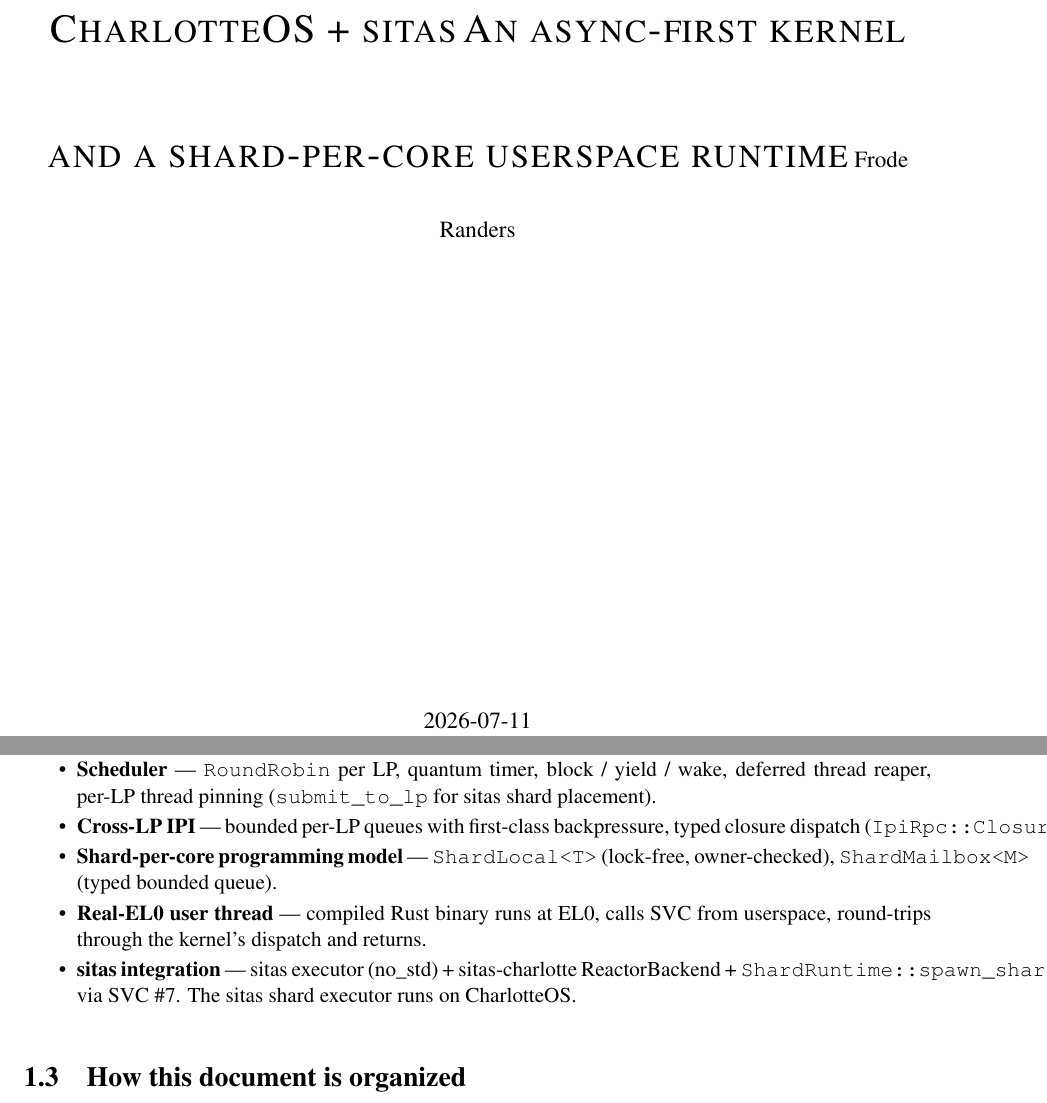
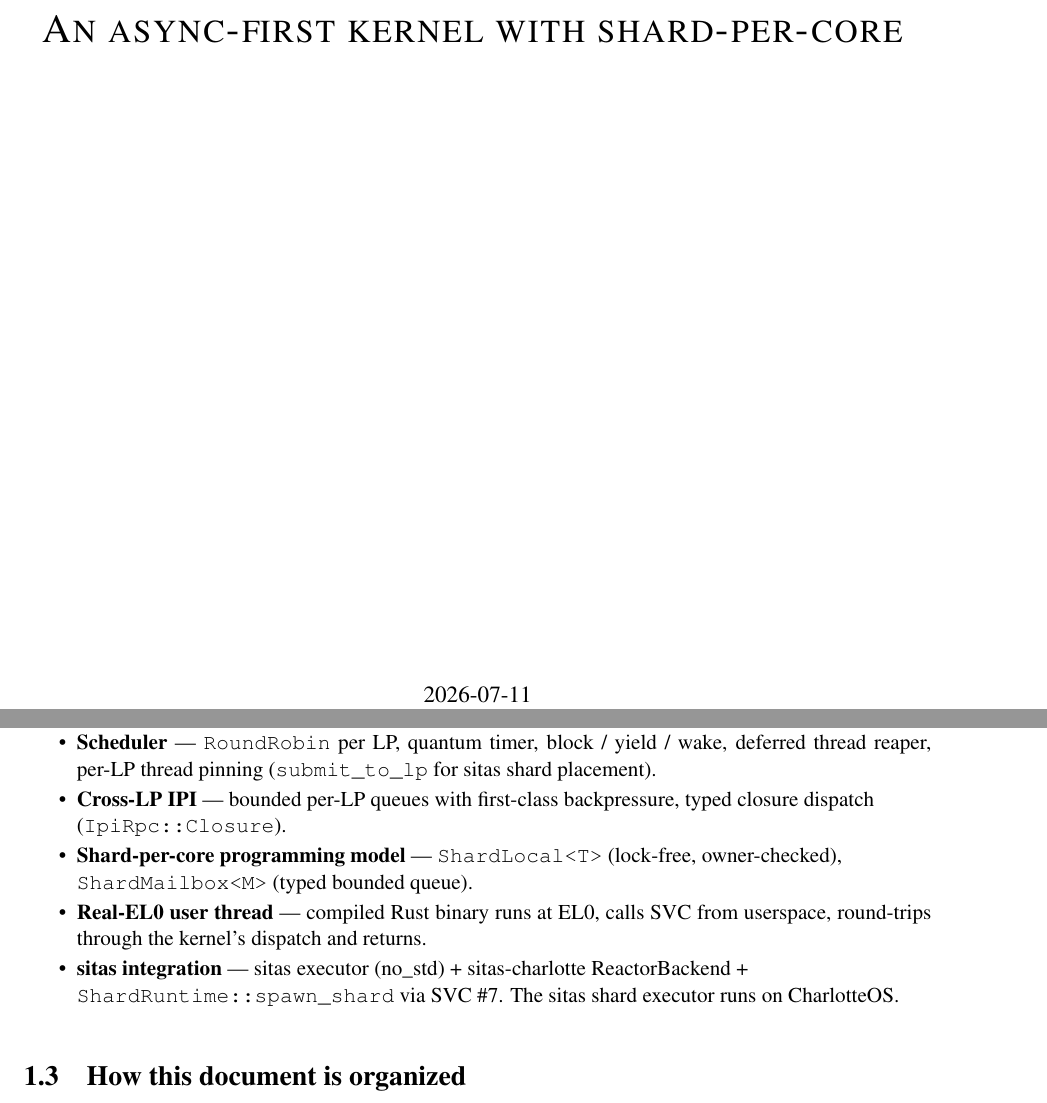
Before and after one commit to FrodeRanders/charlotte-os, a LaTeX thesis (docs/charlotte.tex, which reads docs/chapters/introduction.tex): two parts of pages 1 and 6 of 25, joined at a grey line, cut so that both start at the same text. Compiled offline with pdfLaTeX.

Commit message:
Adjust line breaks in LaTeX chapters

```diff
--- a/docs/chapters/introduction.tex
+++ b/docs/chapters/introduction.tex
@@ -59,15 +59,15 @@ CharlotteOS. Everything was verified on QEMU.
         block / yield / wake, deferred thread reaper, per-LP thread pinning
         (\texttt{submit\_to\_lp} for sitas shard placement).
     \item \textbf{Cross-LP IPI} --- bounded per-LP queues with first-class
-        backpressure, typed closure dispatch (\texttt{IpiRpc::Closure}).
+        backpressure, typed closure dispatch \\ (\texttt{IpiRpc::Closure}).
     \item \textbf{Shard-per-core programming model} ---
-        \texttt{ShardLocal<T>} (lock-free, owner-checked),
+        \texttt{ShardLocal<T>} (lock-free, owner-checked), \\
         \texttt{ShardMailbox<M>} (typed bounded queue).
     \item \textbf{Real-EL0 user thread} --- compiled Rust binary runs at EL0,
         calls SVC from userspace, round-trips through the kernel's dispatch
         and returns.
     \item \textbf{sitas integration} --- sitas executor (no\_std) +
-        sitas-charlotte ReactorBackend + \texttt{ShardRuntime::spawn\_shard}
+        sitas-charlotte ReactorBackend + \\ \texttt{ShardRuntime::spawn\_shard}
         via SVC \#7. The sitas shard executor runs on CharlotteOS.
 \end{itemize}
 
--- a/docs/charlotte.tex
+++ b/docs/charlotte.tex
@@ -20,10 +20,10 @@
 {0pt}{3.25ex plus 1ex minus .2ex}{1.5ex plus .2ex}
 
 \date{\today}
-\title{CharlotteOS + sitas}
-\subtitle{An async-first kernel and a shard-per-core userspace runtime}
-\editors{Frode Randers}
-\author{OpenAI Codex and DeepSeek}
+\title{An async-first kernel with shard-per-core}
+\subtitle{}
+\editors{}
+\author{}
 
 
 \makeatletter
```
Also changed, not shown: docs/chapters/architecture.tex (+1 -1 lines), docs/chapters/async-syscall-abi.tex (+1 -1 lines), docs/chapters/current-status.tex (+3 -3 lines), docs/chapters/glossary.tex (+1 -1 lines), docs/charlotte.pdf.
